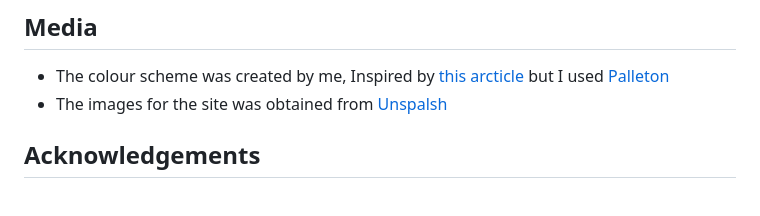
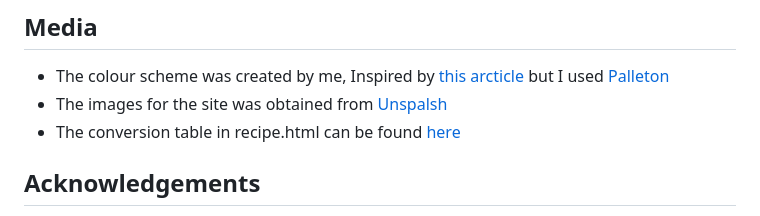
Before and after one commit to KeisGSmit/5IngredientFoods, a Markdown page: README.md, the part around the change. GitHub-like rendering.

Commit message:
added the jinja syntax to render the recipe and added a conversion table

```diff
--- a/README.md
+++ b/README.md
@@ -447,6 +447,7 @@ In addition, if it is not obvious, you should also describe how to run your code
 ## Media
 - The colour scheme was created by me, Inspired by [this arcticle](https://www.quora.com/What-color-scheme-to-choose-for-food-website) but I used [Palleton](https://paletton.com/#uid=1000u0kllllaFw0g0qFqFg0w0aF)
 - The images for the site was obtained from [Unspalsh](https://unsplash.com/)
+- The conversion table in recipe.html can be found [here](https://sugarandcharm.com/charming-printable-kitchen-conversion-chart)
 ## Acknowledgements
 
 - I was able to dynamically add content fields and recieved inspiration from [Sanwebe](https://www.sanwebe.com/2013/03/addremove-input-fields-dynamically-with-jquery)
```
Also changed, not shown: static/img/KitchenConversions.jpg (added), 1 other file.
